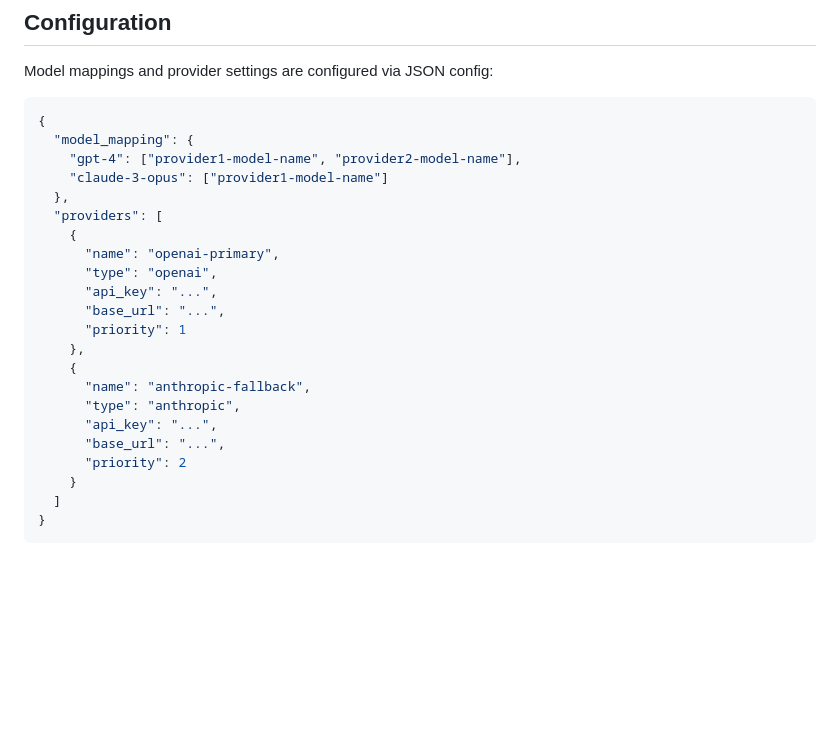
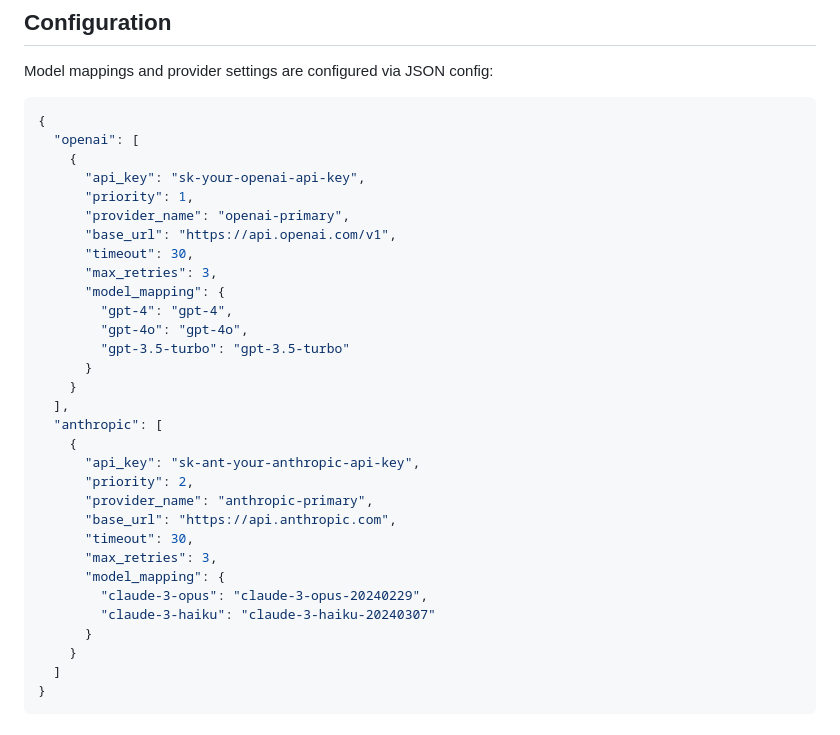
Before and after one commit to jiegec/llm-api-router, a Markdown page: QWEN.md, the part around the change. Drawn GitHub-style; blank space fills up the shorter version.

Commit message:
docs: Fix JSON configuration format in QWEN.md
Update config example to match actual format:
- Use provider-type grouped structure (openai/anthropic as keys)
- Change 'name' to 'provider_name'
- Remove 'type' field (providers grouped by type)
- Move model_mapping to per-provider dict
- Add timeout and max_retries fields

Co-authored-by: Qwen-Coder <qwen-coder@alibabacloud.com>

````diff
--- a/QWEN.md
+++ b/QWEN.md
@@ -89,24 +89,33 @@ tests/               # Test suite
 Model mappings and provider settings are configured via JSON config:
 ```json
 {
-  "model_mapping": {
-    "gpt-4": ["provider1-model-name", "provider2-model-name"],
-    "claude-3-opus": ["provider1-model-name"]
-  },
-  "providers": [
+  "openai": [
     {
-      "name": "openai-primary",
-      "type": "openai",
-      "api_key": "...",
-      "base_url": "...",
-      "priority": 1
-    },
+      "api_key": "sk-your-openai-api-key",
+      "priority": 1,
+      "provider_name": "openai-primary",
+      "base_url": "https://api.openai.com/v1",
+      "timeout": 30,
+      "max_retries": 3,
+      "model_mapping": {
+        "gpt-4": "gpt-4",
+        "gpt-4o": "gpt-4o",
+        "gpt-3.5-turbo": "gpt-3.5-turbo"
+      }
+    }
+  ],
+  "anthropic": [
     {
-      "name": "anthropic-fallback",
-      "type": "anthropic",
-      "api_key": "...",
-      "base_url": "...",
-      "priority": 2
+      "api_key": "sk-ant-your-anthropic-api-key",
+      "priority": 2,
+      "provider_name": "anthropic-primary",
+      "base_url": "https://api.anthropic.com",
+      "timeout": 30,
+      "max_retries": 3,
+      "model_mapping": {
+        "claude-3-opus": "claude-3-opus-20240229",
+        "claude-3-haiku": "claude-3-haiku-20240307"
+      }
     }
   ]
 }
````
